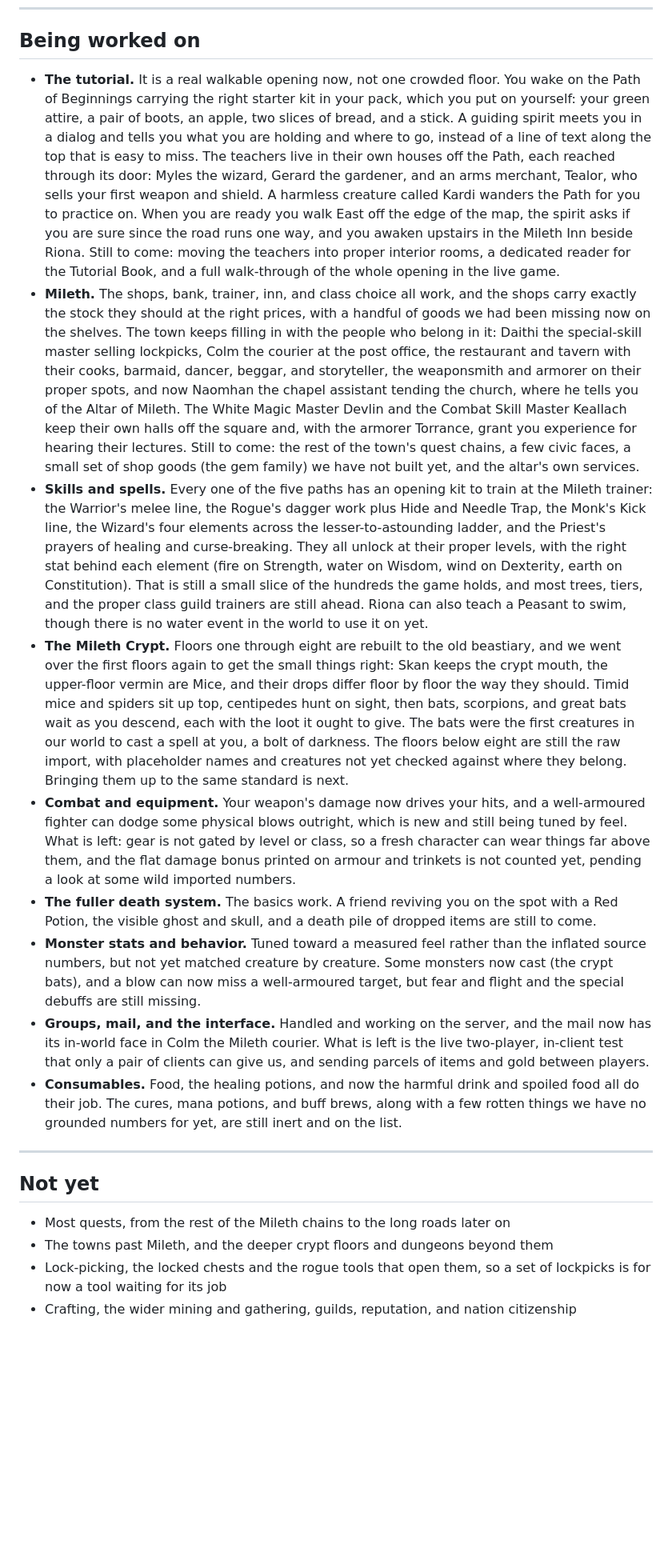
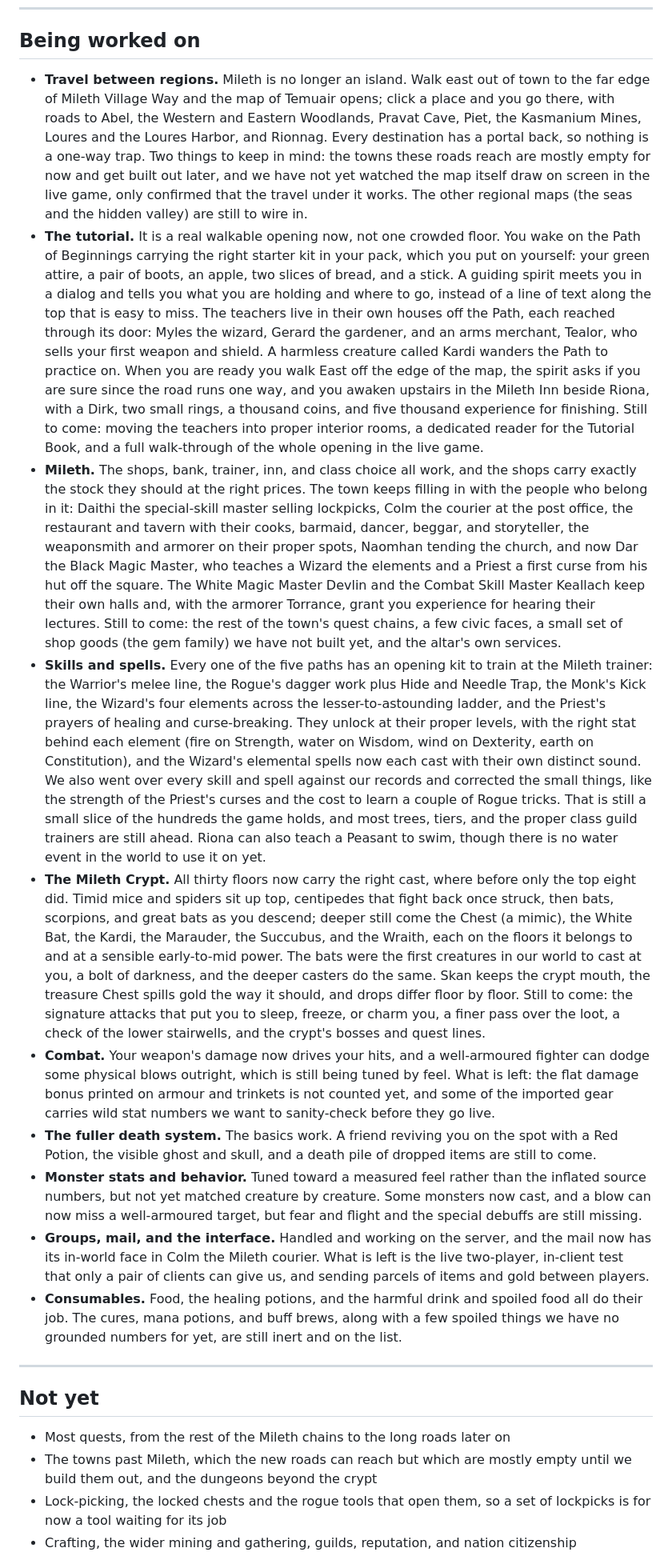
Before and after one commit to Sweden-Mayhem/site, a Markdown page: content/darkages/status.md, the part around one of its changes. Shown at 80% size. Rendered like a GitHub page; blank space fills up the shorter version.

Commit message:
darkages: status update - travel out of Mileth, equipment gating, deep crypt floors

```diff
--- a/content/darkages/status.md
+++ b/content/darkages/status.md
@@ -27,21 +29,22 @@ The rule we hold ourselves to is simple. A thing counts as working only when it
 
 ## Being worked on
 
-- **The tutorial.** It is a real walkable opening now, not one crowded floor. You wake on the Path of Beginnings carrying the right starter kit in your pack, which you put on yourself: your green attire, a pair of boots, an apple, two slices of bread, and a stick. A guiding spirit meets you in a dialog and tells you what you are holding and where to go, instead of a line of text along the top that is easy to miss. The teachers live in their own houses off the Path, each reached through its door: Myles the wizard, Gerard the gardener, and an arms merchant, Tealor, who sells your first weapon and shield. A harmless creature called Kardi wanders the Path for you to practice on. When you are ready you walk East off the edge of the map, the spirit asks if you are sure since the road runs one way, and you awaken upstairs in the Mileth Inn beside Riona. Still to come: moving the teachers into proper interior rooms, a dedicated reader for the Tutorial Book, and a full walk-through of the whole opening in the live game.
-- **Mileth.** The shops, bank, trainer, inn, and class choice all work, and the shops carry exactly the stock they should at the right prices, with a handful of goods we had been missing now on the shelves. The town keeps filling in with the people who belong in it: Daithi the special-skill master selling lockpicks, Colm the courier at the post office, the restaurant and tavern with their cooks, barmaid, dancer, beggar, and storyteller, the weaponsmith and armorer on their proper spots, and now Naomhan the chapel assistant tending the church, where he tells you of the Altar of Mileth. The White Magic Master Devlin and the Combat Skill Master Keallach keep their own halls off the square and, with the armorer Torrance, grant you experience for hearing their lectures. Still to come: the rest of the town's quest chains, a few civic faces, a small set of shop goods (the gem family) we have not built yet, and the altar's own services.
-- **Skills and spells.** Every one of the five paths has an opening kit to train at the Mileth trainer: the Warrior's melee line, the Rogue's dagger work plus Hide and Needle Trap, the Monk's Kick line, the Wizard's four elements across the lesser-to-astounding ladder, and the Priest's prayers of healing and curse-breaking. They all unlock at their proper levels, with the right stat behind each element (fire on Strength, water on Wisdom, wind on Dexterity, earth on Constitution). That is still a small slice of the hundreds the game holds, and most trees, tiers, and the proper class guild trainers are still ahead. Riona can also teach a Peasant to swim, though there is no water event in the world to use it on yet.
-- **The Mileth Crypt.** Floors one through eight are rebuilt to the old beastiary, and we went over the first floors again to get the small things right: Skan keeps the crypt mouth, the upper-floor vermin are Mice, and their drops differ floor by floor the way they should. Timid mice and spiders sit up top, centipedes hunt on sight, then bats, scorpions, and great bats wait as you descend, each with the loot it ought to give. The bats were the first creatures in our world to cast a spell at you, a bolt of darkness. The floors below eight are still the raw import, with placeholder names and creatures not yet checked against where they belong. Bringing them up to the same standard is next.
-- **Combat and equipment.** Your weapon's damage now drives your hits, and a well-armoured fighter can dodge some physical blows outright, which is new and still being tuned by feel. What is left: gear is not gated by level or class, so a fresh character can wear things far above them, and the flat damage bonus printed on armour and trinkets is not counted yet, pending a look at some wild imported numbers.
+- **Travel between regions.** Mileth is no longer an island. Walk east out of town to the far edge of Mileth Village Way and the map of Temuair opens; click a place and you go there, with roads to Abel, the Western and Eastern Woodlands, Pravat Cave, Piet, the Kasmanium Mines, Loures and the Loures Harbor, and Rionnag. Every destination has a portal back, so nothing is a one-way trap. Two things to keep in mind: the towns these roads reach are mostly empty for now and get built out later, and we have not yet watched the map itself draw on screen in the live game, only confirmed that the travel under it works. The other regional maps (the seas and the hidden valley) are still to wire in.
+- **The tutorial.** It is a real walkable opening now, not one crowded floor. You wake on the Path of Beginnings carrying the right starter kit in your pack, which you put on yourself: your green attire, a pair of boots, an apple, two slices of bread, and a stick. A guiding spirit meets you in a dialog and tells you what you are holding and where to go, instead of a line of text along the top that is easy to miss. The teachers live in their own houses off the Path, each reached through its door: Myles the wizard, Gerard the gardener, and an arms merchant, Tealor, who sells your first weapon and shield. A harmless creature called Kardi wanders the Path to practice on. When you are ready you walk East off the edge of the map, the spirit asks if you are sure since the road runs one way, and you awaken upstairs in the Mileth Inn beside Riona, with a Dirk, two small rings, a thousand coins, and five thousand experience for finishing. Still to come: moving the teachers into proper interior rooms, a dedicated reader for the Tutorial Book, and a full walk-through of the whole opening in the live game.
+- **Mileth.** The shops, bank, trainer, inn, and class choice all work, and the shops carry exactly the stock they should at the right prices. The town keeps filling in with the people who belong in it: Daithi the special-skill master selling lockpicks, Colm the courier at the post office, the restaurant and tavern with their cooks, barmaid, dancer, beggar, and storyteller, the weaponsmith and armorer on their proper spots, Naomhan tending the church, and now Dar the Black Magic Master, who teaches a Wizard the elements and a Priest a first curse from his hut off the square. The White Magic Master Devlin and the Combat Skill Master Keallach keep their own halls and, with the armorer Torrance, grant you experience for hearing their lectures. Still to come: the rest of the town's quest chains, a few civic faces, a small set of shop goods (the gem family) we have not built yet, and the altar's own services.
+- **Skills and spells.** Every one of the five paths has an opening kit to train at the Mileth trainer: the Warrior's melee line, the Rogue's dagger work plus Hide and Needle Trap, the Monk's Kick line, the Wizard's four elements across the lesser-to-astounding ladder, and the Priest's prayers of healing and curse-breaking. They unlock at their proper levels, with the right stat behind each element (fire on Strength, water on Wisdom, wind on Dexterity, earth on Constitution), and the Wizard's elemental spells now each cast with their own distinct sound. We also went over every skill and spell against our records and corrected the small things, like the strength of the Priest's curses and the cost to learn a couple of Rogue tricks. That is still a small slice of the hundreds the game holds, and most trees, tiers, and the proper class guild trainers are still ahead. Riona can also teach a Peasant to swim, though there is no water event in the world to use it on yet.
+- **The Mileth Crypt.** All thirty floors now carry the right cast, where before only the top eight did. Timid mice and spiders sit up top, centipedes that fight back once struck, then bats, scorpions, and great bats as you descend; deeper still come the Chest (a mimic), the White Bat, the Kardi, the Marauder, the Succubus, and the Wraith, each on the floors it belongs to and at a sensible early-to-mid power. The bats were the first creatures in our world to cast at you, a bolt of darkness, and the deeper casters do the same. Skan keeps the crypt mouth, the treasure Chest spills gold the way it should, and drops differ floor by floor. Still to come: the signature attacks that put you to sleep, freeze, or charm you, a finer pass over the loot, a check of the lower stairwells, and the crypt's bosses and quest lines.
+- **Combat.** Your weapon's damage now drives your hits, and a well-armoured fighter can dodge some physical blows outright, which is still being tuned by feel. What is left: the flat damage bonus printed on armour and trinkets is not counted yet, and some of the imported gear carries wild stat numbers we want to sanity-check before they go live.
 - **The fuller death system.** The basics work. A friend reviving you on the spot with a Red Potion, the visible ghost and skull, and a death pile of dropped items are still to come.
-- **Monster stats and behavior.** Tuned toward a measured feel rather than the inflated source numbers, but not yet matched creature by creature. Some monsters now cast (the crypt bats), and a blow can now miss a well-armoured target, but fear and flight and the special debuffs are still missing.
+- **Monster stats and behavior.** Tuned toward a measured feel rather than the inflated source numbers, but not yet matched creature by creature. Some monsters now cast, and a blow can now miss a well-armoured target, but fear and flight and the special debuffs are still missing.
 - **Groups, mail, and the interface.** Handled and working on the server, and the mail now has its in-world face in Colm the Mileth courier. What is left is the live two-player, in-client test that only a pair of clients can give us, and sending parcels of items and gold between players.
-- **Consumables.** Food, the healing potions, and now the harmful drink and spoiled food all do their job. The cures, mana potions, and buff brews, along with a few rotten things we have no grounded numbers for yet, are still inert and on the list.
+- **Consumables.** Food, the healing potions, and the harmful drink and spoiled food all do their job. The cures, mana potions, and buff brews, along with a few spoiled things we have no grounded numbers for yet, are still inert and on the list.
 
 ---
 
 ## Not yet
 
 - Most quests, from the rest of the Mileth chains to the long roads later on
-- The towns past Mileth, and the deeper crypt floors and dungeons beyond them
+- The towns past Mileth, which the new roads can reach but which are mostly empty until we build them out, and the dungeons beyond the crypt
 - Lock-picking, the locked chests and the rogue tools that open them, so a set of lockpicks is for now a tool waiting for its job
 - Crafting, the wider mining and gathering, guilds, reputation, and nation citizenship
```
Also changed, not shown: other parts of content/darkages/status.md (+3 -2 lines).
